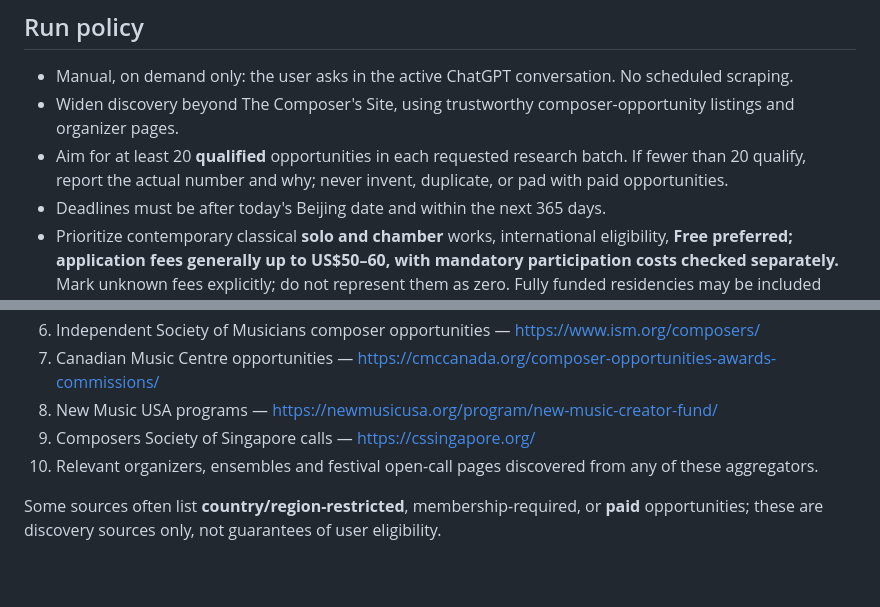
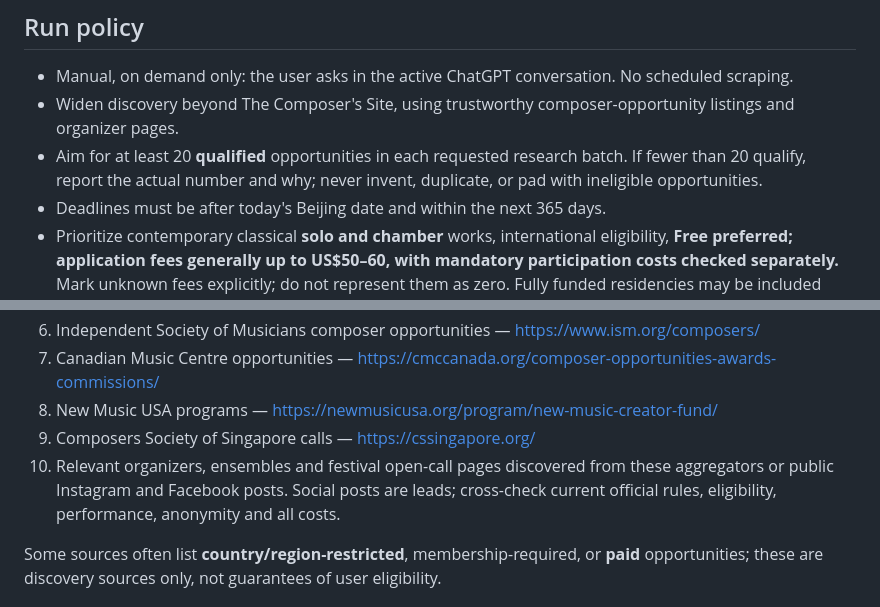
Before and after one commit to zchang592/ZchangProject, a Markdown page: SOURCING.md, 2 parts joined by grey strips. Rendered like a GitHub page; blank space fills up the shorter version.

Commit message:
Expand sourcing policy to social and paid opportunities

```diff
--- a/SOURCING.md
+++ b/SOURCING.md
@@ -7,7 +7,7 @@ Cloud data: Supabase project `skneweesbyybsuggsvyw`, tables `public.composer_opp
 ## Run policy
 - Manual, on demand only: the user asks in the active ChatGPT conversation. No scheduled scraping.
 - Widen discovery beyond The Composer's Site, using trustworthy composer-opportunity listings and organizer pages.
-- Aim for at least 20 **qualified** opportunities in each requested research batch. If fewer than 20 qualify, report the actual number and why; never invent, duplicate, or pad with paid opportunities.
+- Aim for at least 20 **qualified** opportunities in each requested research batch. If fewer than 20 qualify, report the actual number and why; never invent, duplicate, or pad with ineligible opportunities.
 - Deadlines must be after today's Beijing date and within the next 365 days.
 - Prioritize contemporary classical **solo and chamber** works, international eligibility, **Free preferred; application fees generally up to US$50–60, with mandatory participation costs checked separately.** Mark unknown fees explicitly; do not represent them as zero. Fully funded residencies may be included where relevant.
 - Organizer official rules should be checked before insertion. Organizer URL preferred to aggregators as source_url.
@@ -27,7 +27,7 @@ Cloud data: Supabase project `skneweesbyybsuggsvyw`, tables `public.composer_opp
 7. Canadian Music Centre opportunities — https://cmccanada.org/composer-opportunities-awards-commissions/
 8. New Music USA programs — https://newmusicusa.org/program/new-music-creator-fund/
 9. Composers Society of Singapore calls — https://cssingapore.org/
-10. Relevant organizers, ensembles and festival open-call pages discovered from any of these aggregators.
+10. Relevant organizers, ensembles and festival open-call pages discovered from these aggregators or public Instagram and Facebook posts. Social posts are leads; cross-check current official rules, eligibility, performance, anonymity and all costs.
 
 Some sources often list **country/region-restricted**, membership-required, or **paid** opportunities; these are discovery sources only, not guarantees of user eligibility.
 
```
